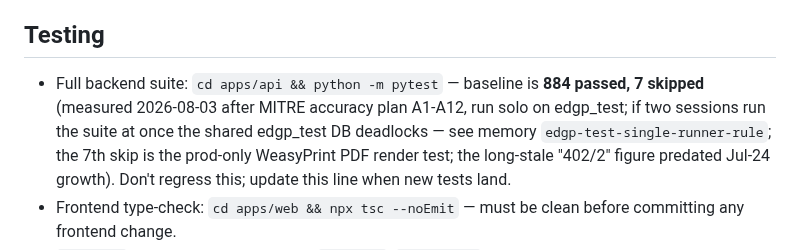
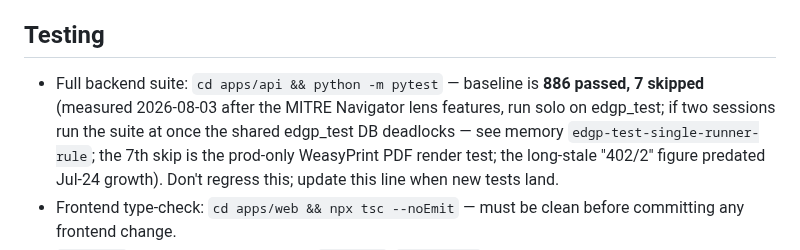
Before and after one commit to manishjnv/document-governance-platform, a Markdown page: CLAUDE.md, the part around the change. GitHub-like rendering.

Commit message:
CLAUDE.md: test baseline 884 -> 886 (attack-group catalog tests)
Co-Authored-By: Claude Fable 5 <noreply@anthropic.com>

```diff
--- a/CLAUDE.md
+++ b/CLAUDE.md
@@ -100,8 +100,8 @@ last incident.
 ## Testing
 
 - Full backend suite: `cd apps/api && python -m pytest` — baseline is
-  **884 passed, 7 skipped** (measured 2026-08-03 after MITRE accuracy plan
-  A1-A12, run solo on edgp_test; if two sessions run the suite at once the
+  **886 passed, 7 skipped** (measured 2026-08-03 after the MITRE Navigator
+  lens features, run solo on edgp_test; if two sessions run the suite at once the
   shared edgp_test DB deadlocks — see memory `edgp-test-single-runner-rule`;
   the 7th skip is the prod-only WeasyPrint PDF render test; the
   long-stale "402/2" figure predated Jul-24 growth). Don't regress this;
```
